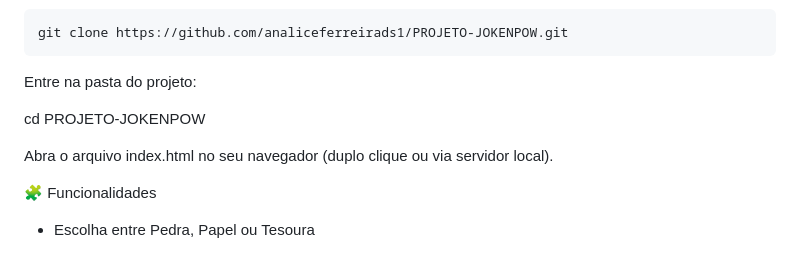
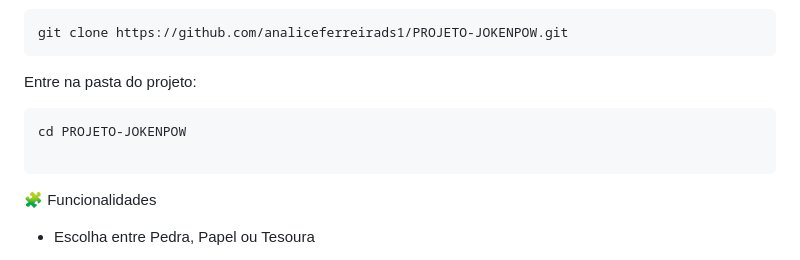
Before and after one commit to analiceferreirads1/PROJETO-JOKENPOW, a Markdown page: README.md, the part around the change. Drawn GitHub-style.

Commit message:
Alteração do Readme

````diff
--- a/README.md
+++ b/README.md
@@ -53,11 +53,10 @@ git clone https://github.com/analiceferreirads1/PROJETO-JOKENPOW.git
 
 Entre na pasta do projeto:
 
+```bash
 cd PROJETO-JOKENPOW
 
-
-Abra o arquivo index.html no seu navegador (duplo clique ou via servidor local).
-
+```
 
 
 🧩 Funcionalidades
````
